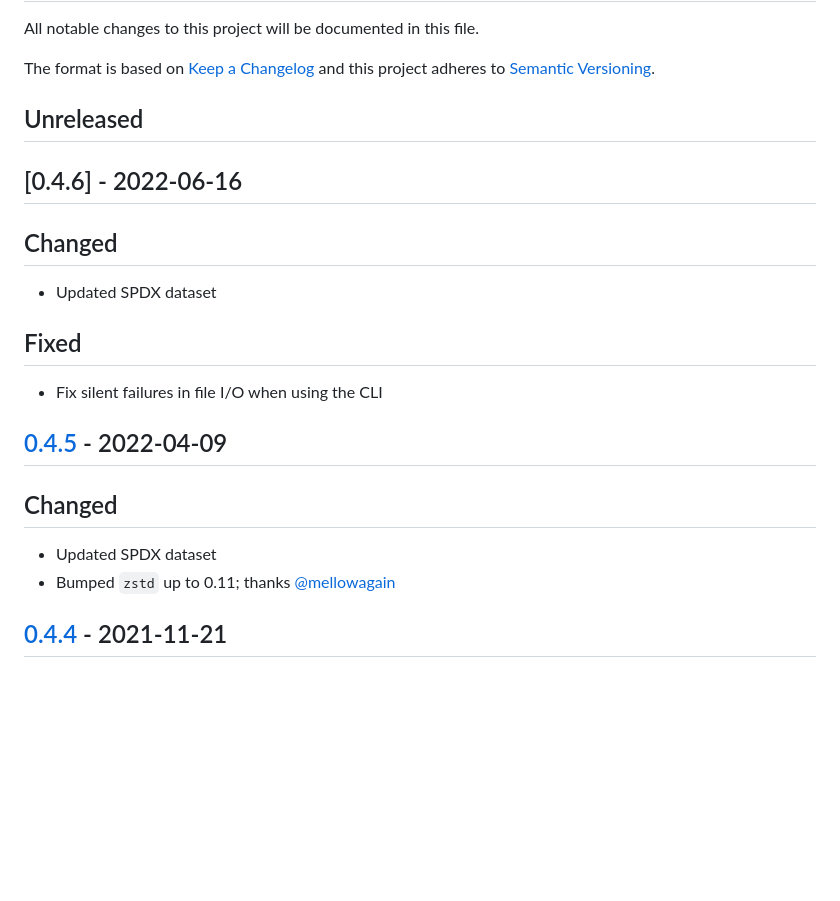
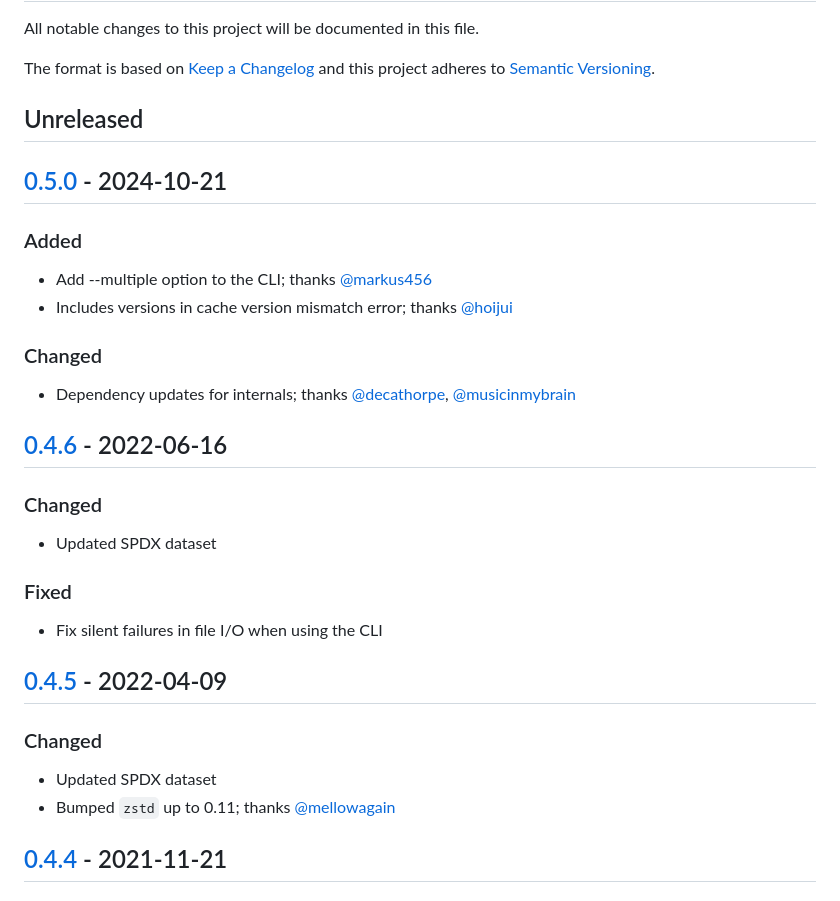
Before and after one commit to jpeddicord/askalono, a Markdown page: CHANGELOG.md, the part around one of its changes. Drawn GitHub-style; blank space fills up the shorter version.

Commit message:
prep changelog

```diff
--- a/CHANGELOG.md
+++ b/CHANGELOG.md
@@ -6,3 +6,19 @@ and this project adheres to [Semantic Versioning](http://semver.org/spec/v2.0.0.
 
 ## Unreleased
 
+## [0.5.0] - 2024-10-21
+
+### Added
+
+- Add --multiple option to the CLI; thanks [@markus456]
+- Includes versions in cache version mismatch error; thanks [@hoijui]
+
+### Changed
+
+- Dependency updates for internals; thanks [@decathorpe], [@musicinmybrain]
+
+[@decathorpe]: https://github.com/decathorpe
+[@hoijui]: https://github.com/hoijui
+[@markus456]: https://github.com/markus456
+[@musicinmybrain]: https://github.com/musicinmybrain
+
@@ -9,10 +27,10 @@ and this project adheres to [Semantic Versioning](http://semver.org/spec/v2.0.0.
 ## [0.4.6] - 2022-06-16
 
-## Changed
+### Changed
 
 - Updated SPDX dataset
 
-## Fixed
+### Fixed
 
 - Fix silent failures in file I/O when using the CLI
 
@@ -19,6 +39,6 @@ and this project adheres to [Semantic Versioning](http://semver.org/spec/v2.0.0.
 ## [0.4.5] - 2022-04-09
 
-## Changed
+### Changed
 
 - Updated SPDX dataset
 - Bumped `zstd` up to 0.11; thanks [@mellowagain]
```
Also changed, not shown: other parts of CHANGELOG.md (+5 -1 lines).
